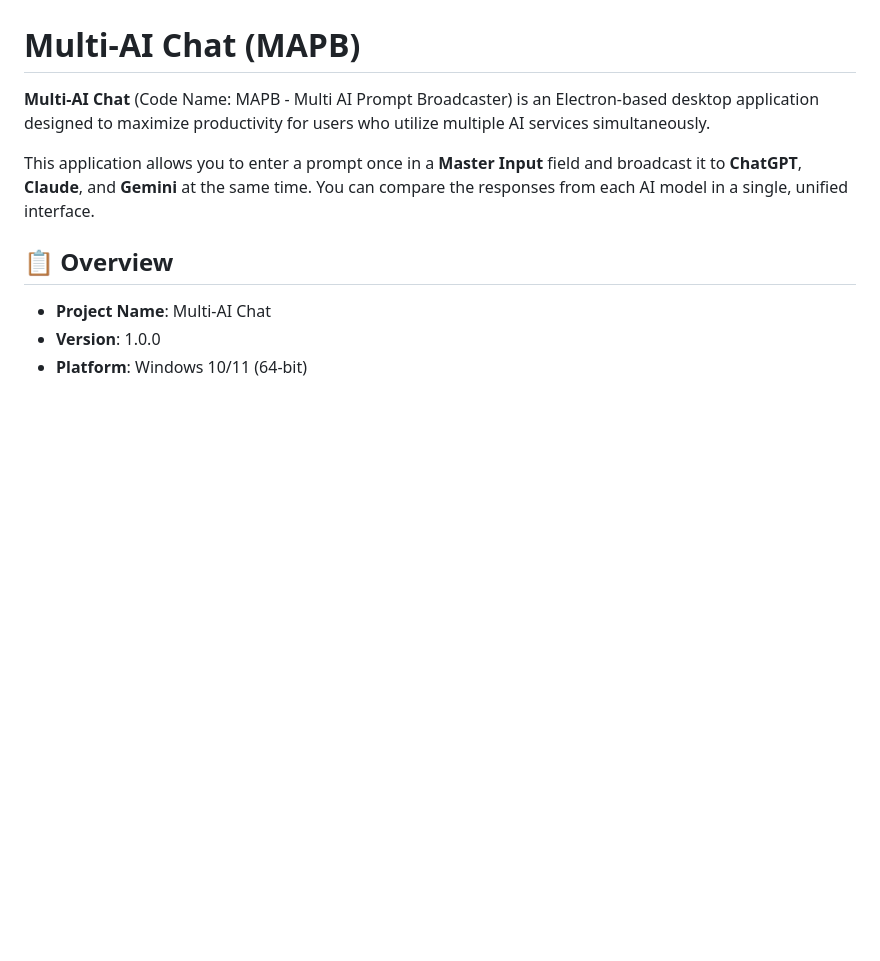
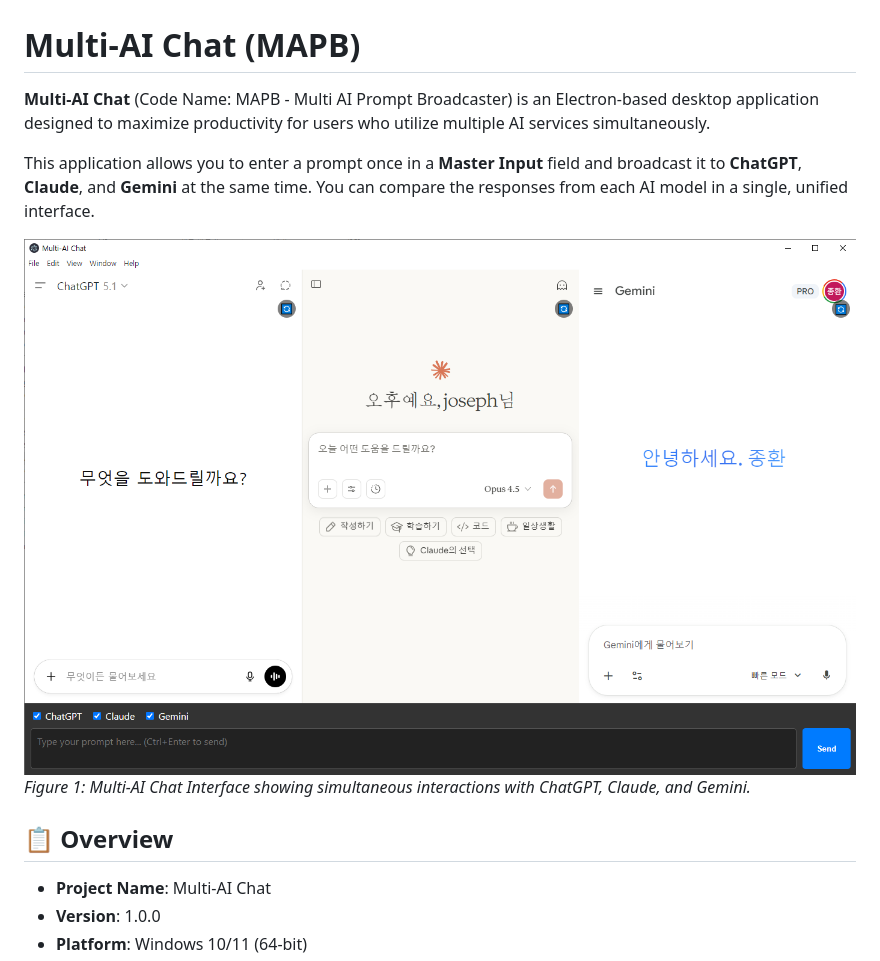
Before and after one commit to cccnam5158/sync-multi-chat, a Markdown page: README.md, the part around the change. Drawn GitHub-style; pictures changed too: assets/mutli-ai-chat.png (added); blank space fills up the shorter version.

Commit message:
docs: Add application screenshot to README

```diff
--- a/README.md
+++ b/README.md
@@ -3,6 +3,9 @@
 **Multi-AI Chat** (Code Name: MAPB - Multi AI Prompt Broadcaster) is an Electron-based desktop application designed to maximize productivity for users who utilize multiple AI services simultaneously.
 
 This application allows you to enter a prompt once in a **Master Input** field and broadcast it to **ChatGPT**, **Claude**, and **Gemini** at the same time. You can compare the responses from each AI model in a single, unified interface.
+
+![Multi-AI Chat Application Screenshot](assets/mutli-ai-chat.png)
+*Figure 1: Multi-AI Chat Interface showing simultaneous interactions with ChatGPT, Claude, and Gemini.*
 
 ## 📋 Overview
 
```
